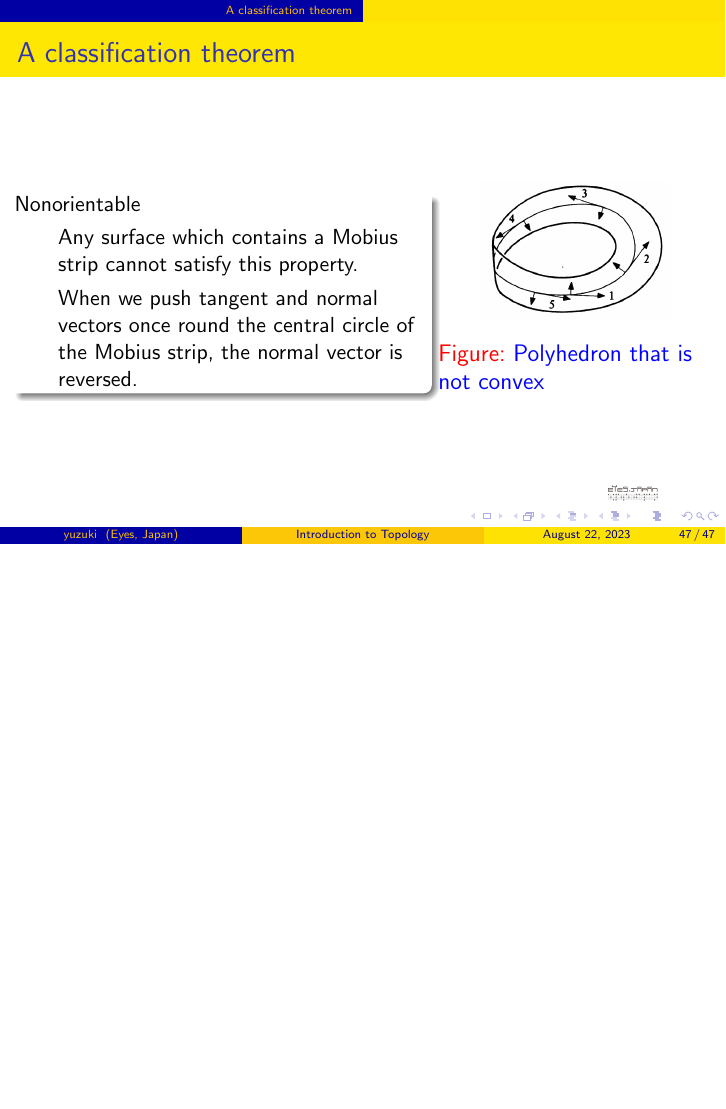
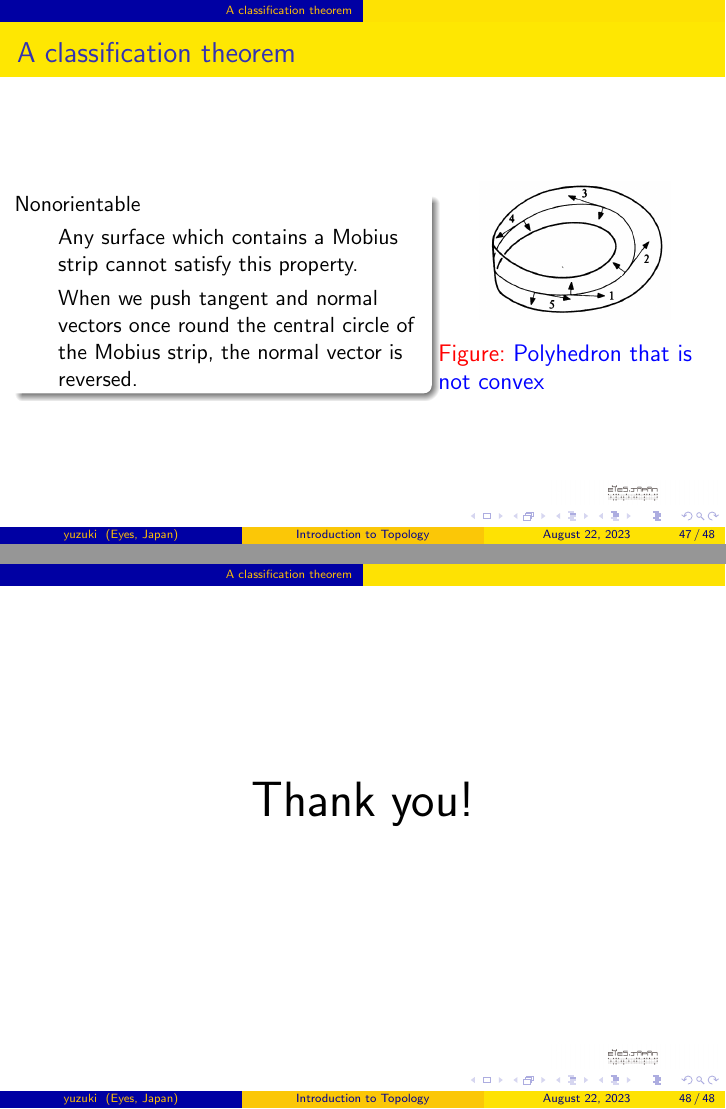
Before and after one commit to yuzukicat/-introduction-to-topology, LaTeX slides (introduction-to-topology.tex): page 47 of 47 before the commit and pages 47 and 48 of 48 after it, the two joined at a grey line, the shorter picture padded with empty space. Compiled offline with pdfLaTeX.

Commit message:
added thank you

```diff
--- a/introduction-to-topology.tex
+++ b/introduction-to-topology.tex
@@ -838,4 +838,9 @@
   \end{columns}
 \end{frame}
 
+% Insert a thank your frame ------------------------------------------------
+\begin{frame}
+\Huge{\centerline{Thank you!}}
+\end{frame}
+
 \end{document}
```
